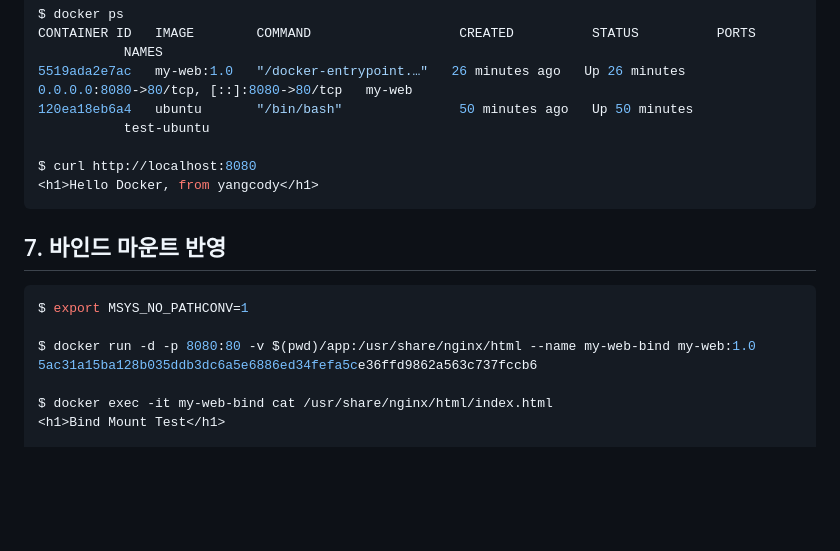
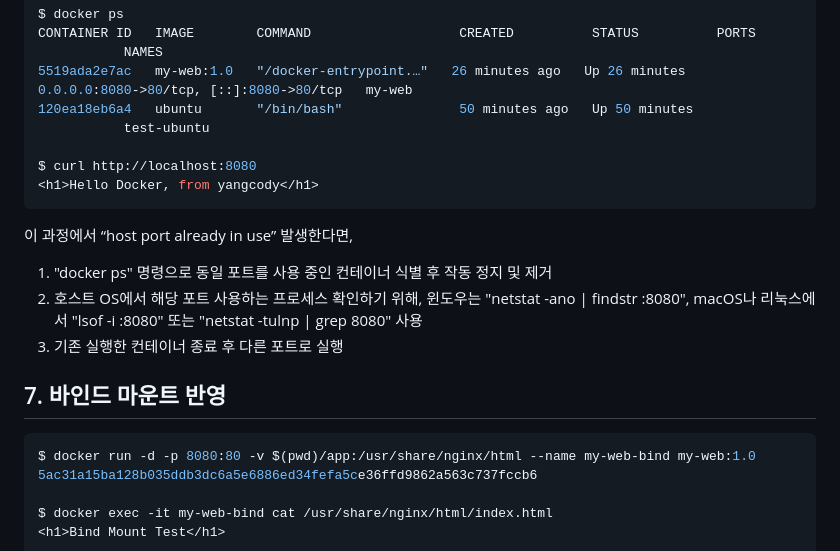
Before and after one commit to yangcody/cdsy2026, a Markdown page: README.md, the part around one of its changes. Rendered like a GitHub page; blank space fills up the shorter version.

````diff
--- a/README.md
+++ b/README.md
@@ -226,10 +252,15 @@ $ curl http://localhost:8080
 <h1>Hello Docker, from yangcody</h1>
 ```
 
+이 과정에서 “host port already in use” 발생한다면,
+1) "docker ps" 명령으로 동일 포트를 사용 중인 컨테이너 식별 후 작동 정지 및 제거
+2) 호스트 OS에서 해당 포트 사용하는 프로세스 확인하기 위해,
+윈도우는 "netstat -ano | findstr :8080",
+macOS나 리눅스에서 "lsof -i :8080" 또는 "netstat -tulnp | grep 8080" 사용
+3) 기존 실행한 컨테이너 종료 후 다른 포트로 실행
+
 ## 7. 바인드 마운트 반영
 ```bash
-$ export MSYS_NO_PATHCONV=1
-
 $ docker run -d -p 8080:80 -v $(pwd)/app:/usr/share/nginx/html --name my-web-bind my-web:1.0
 5ac31a15ba128b035ddb3dc6a5e6886ed34fefa5ce36ffd9862a563c737fccb6
 
````
Also changed, not shown: other parts of README.md (+26 -0 lines).
